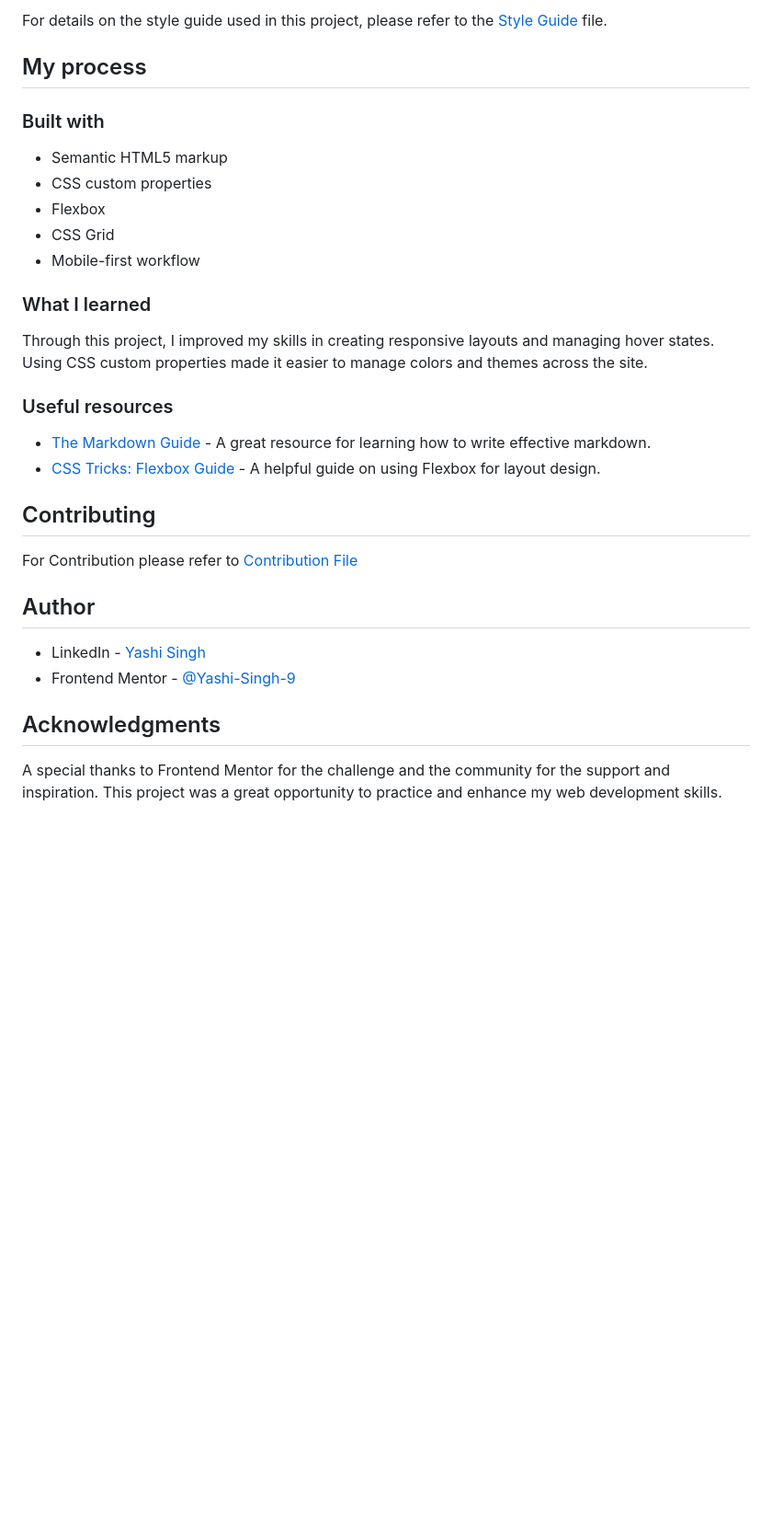
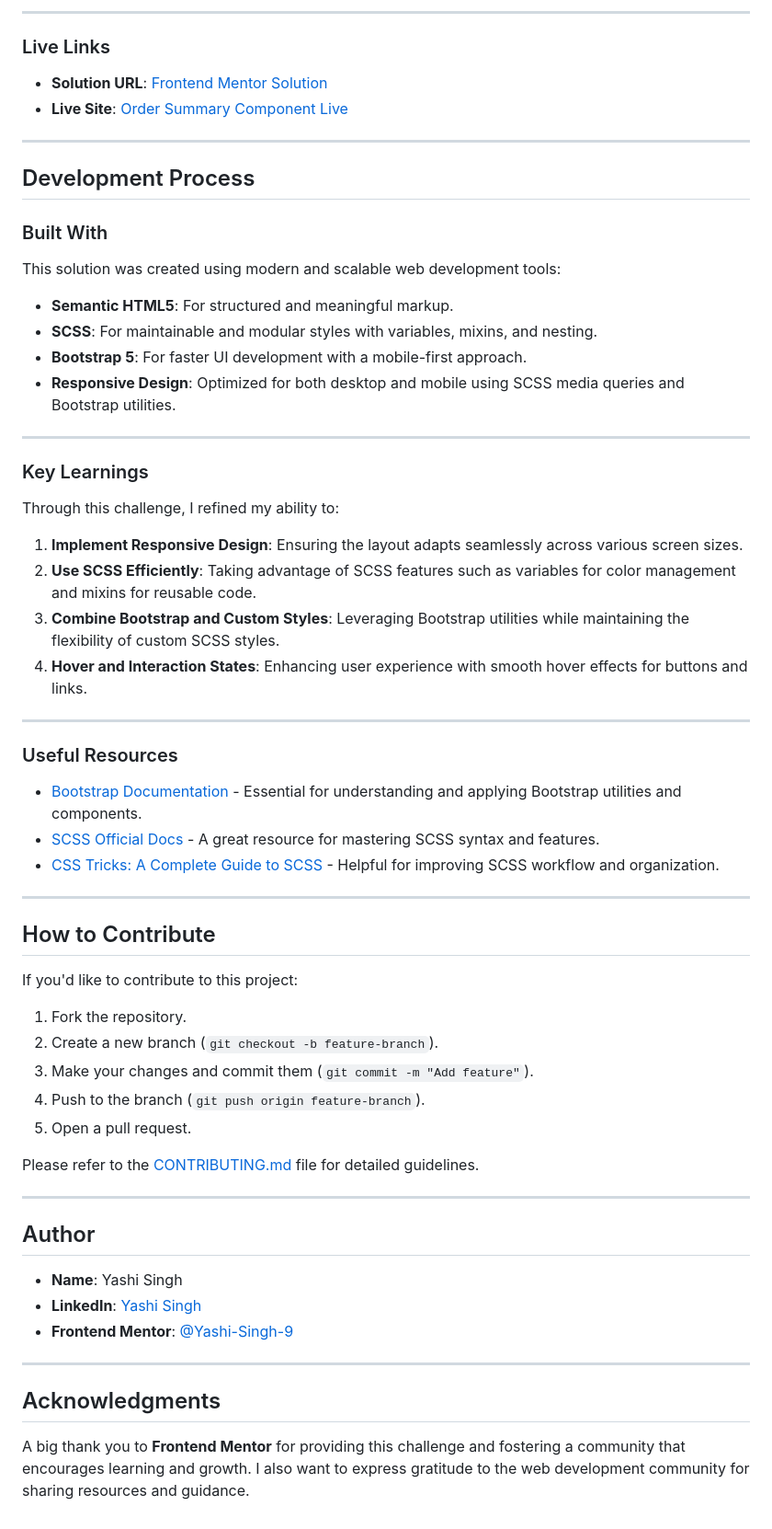
Before and after one commit to Yashi-Singh-9/Order-Summary-Component, a Markdown page: README.md, the part around the change printed below. Shown: that part at 92% size. Drawn GitHub-style; blank space fills up the shorter version.

```diff
--- a/README.md
+++ b/README.md
@@ -47,34 +47,61 @@ Users should be able to:
 
-For details on the style guide used in this project, please refer to the [Style Guide](styleguide.md) file.
+---
 
-## My process
+### Live Links
 
-### Built with
+- **Solution URL**: [Frontend Mentor Solution](https://www.frontendmentor.io/solutions/order-summary-component-zmVI8t1PSm)
+- **Live Site**: [Order Summary Component Live](https://yashi-singh-9.github.io/Order-Summary-Component/)
 
-- Semantic HTML5 markup
-- CSS custom properties
-- Flexbox
-- CSS Grid
-- Mobile-first workflow
+---
 
-### What I learned
+## Development Process
 
-Through this project, I improved my skills in creating responsive layouts and managing hover states. Using CSS custom properties made it easier to manage colors and themes across the site.
+### Built With
+This solution was created using modern and scalable web development tools:
+- **Semantic HTML5**: For structured and meaningful markup.
+- **SCSS**: For maintainable and modular styles with variables, mixins, and nesting.
+- **Bootstrap 5**: For faster UI development with a mobile-first approach.
+- **Responsive Design**: Optimized for both desktop and mobile using SCSS media queries and Bootstrap utilities.
 
-### Useful resources
+---
 
-- [The Markdown Guide](https://www.markdownguide.org/) - A great resource for learning how to write effective markdown.
-- [CSS Tricks: Flexbox Guide](https://css-tricks.com/snippets/css/a-guide-to-flexbox/) - A helpful guide on using Flexbox for layout design.
+### Key Learnings
 
-## Contributing
+Through this challenge, I refined my ability to:
+1. **Implement Responsive Design**: Ensuring the layout adapts seamlessly across various screen sizes.
+2. **Use SCSS Efficiently**: Taking advantage of SCSS features such as variables for color management and mixins for reusable code.
+3. **Combine Bootstrap and Custom Styles**: Leveraging Bootstrap utilities while maintaining the flexibility of custom SCSS styles.
+4. **Hover and Interaction States**: Enhancing user experience with smooth hover effects for buttons and links.
 
-For Contribution please refer to [Contribution File](CONTRIBUTING.md)
+---
+
+### Useful Resources
+- [Bootstrap Documentation](https://getbootstrap.com/docs/5.3/) - Essential for understanding and applying Bootstrap utilities and components.
+- [SCSS Official Docs](https://sass-lang.com/documentation) - A great resource for mastering SCSS syntax and features.
+- [CSS Tricks: A Complete Guide to SCSS](https://css-tricks.com/snippets/css/sass-guide/) - Helpful for improving SCSS workflow and organization.
+
+---
+
+## How to Contribute
+If you'd like to contribute to this project:
+1. Fork the repository.
+2. Create a new branch (`git checkout -b feature-branch`).
+3. Make your changes and commit them (`git commit -m "Add feature"`).
+4. Push to the branch (`git push origin feature-branch`).
+5. Open a pull request.
+
+Please refer to the [CONTRIBUTING.md](CONTRIBUTING.md) file for detailed guidelines.
+
+---
 
 ## Author
 
-- LinkedIn - [Yashi Singh](https://www.linkedin.com/in/yashi-singh-b4143a246)
-- Frontend Mentor - [@Yashi-Singh-9](https://www.frontendmentor.io/profile/Yashi-Singh-9)
+- **Name**: Yashi Singh
+- **LinkedIn**: [Yashi Singh](https://www.linkedin.com/in/yashi-singh-b4143a246)
+- **Frontend Mentor**: [@Yashi-Singh-9](https://www.frontendmentor.io/profile/Yashi-Singh-9)
+
+---
 
 ## Acknowledgments
 
-A special thanks to Frontend Mentor for the challenge and the community for the support and inspiration. This project was a great opportunity to practice and enhance my web development skills.
+A big thank you to **Frontend Mentor** for providing this challenge and fostering a community that encourages learning and growth. I also want to express gratitude to the web development community for sharing resources and guidance.
```
Also changed, not shown: other parts of README.md (+28 -28 lines), design/Mobile-Design.png (added), design/active-states.jpg (deleted), design/desktop-design.jpg (deleted), design/desktop-design.png (added), 5 other files.
